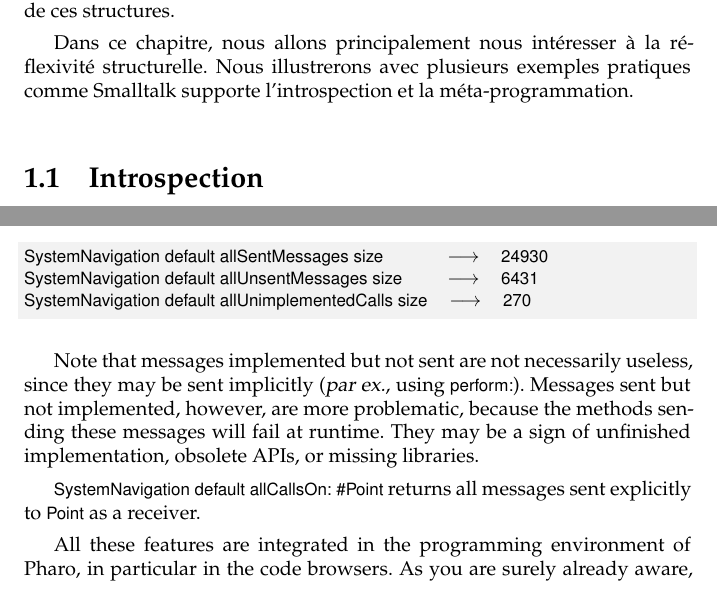
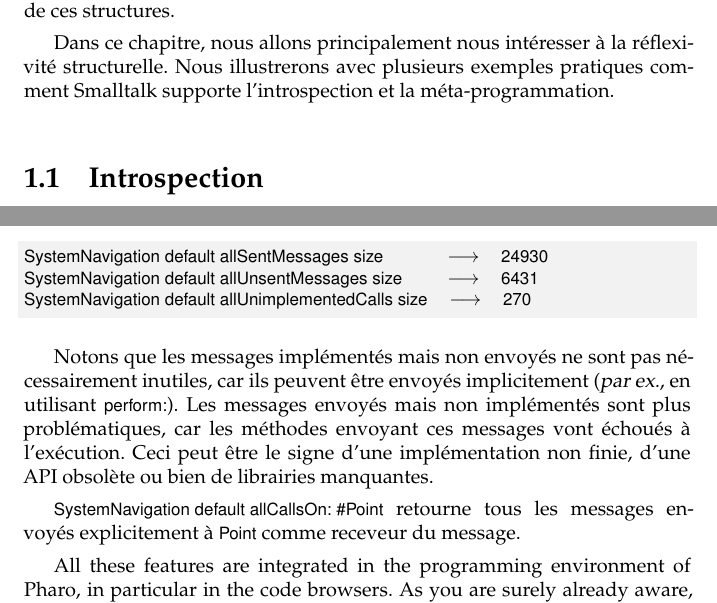
Before and after one commit to SquareBracketAssociates/PharoByExample-french, a LaTeX book (Reflection/Reflection.tex): two parts of pages 2 and 8 of 25, joined at a grey line, cut so that both start at the same text. Compiled offline with pdfLaTeX.

Commit message:
More work on reflection chapter

```diff
--- a/Reflection/Reflection.tex
+++ b/Reflection/Reflection.tex
@@ -69,7 +69,7 @@ L'intercession est la capacité de modifier ces structures, en d'autre terme de
 La \emph{réflexivité structurelle} s'intéresse à l'exploration et à la modification des structures lors du l'exécution du système, alors que la \emph{réflexivité de comportement} concerne l'interprétation de ces structures.
 
 Dans ce chapitre, nous allons principalement nous intéresser à la \ind{réflexivité structurelle}.
-Nous illustrerons avec plusieurs exemples pratiques comme \st supporte l'introspection et la méta-programmation.
+Nous illustrerons avec plusieurs exemples pratiques comment \st supporte l'introspection et la méta-programmation.
 
 %======================================
 \section{Introspection}
@@ -310,12 +310,11 @@ SystemNavigation default allUnsentMessages size      --> 6431
 SystemNavigation default allUnimplementedCalls size --> 270
 \end{code}
 
-Note that messages implemented but not sent are not necessarily useless, since they may be sent implicitly (\eg using \ct{perform:}).
-Messages sent but not implemented, however, are more problematic, because the methods sending these messages will fail at runtime.
-They may be a sign of unfinished implementation, obsolete APIs, or missing libraries.
+Notons que les messages implémentés mais non envoyés ne sont pas nécessairement inutiles, car ils peuvent être envoyés implicitement (\eg en utilisant \ct{perform:}).
+Les messages envoyés mais non implémentés sont plus problématiques, car les méthodes envoyant ces messages vont échoués à l'exécution. Ceci peut être le signe d'une implémentation non finie, d'une API obsolète ou bien de librairies manquantes.
 
 \mthindex{SystemNavigation}{allCallsOn:}
-\ct!SystemNavigation default allCallsOn: #Point! returns all messages sent explicitly to \ct!Point! as a receiver.
+\ct!SystemNavigation default allCallsOn: #Point! retourne tous les messages envoyés explicitement à \ct!Point! comme receveur du message.
 
 All these features are integrated in the programming environment of \pharo, in particular in the code browsers.
 As you are surely already aware, there are convenient keyboard shortcuts for browsing all i\underline{m}plementors (\short{m}) and se\underline{n}ders (\short{n}) of a given message.
```
